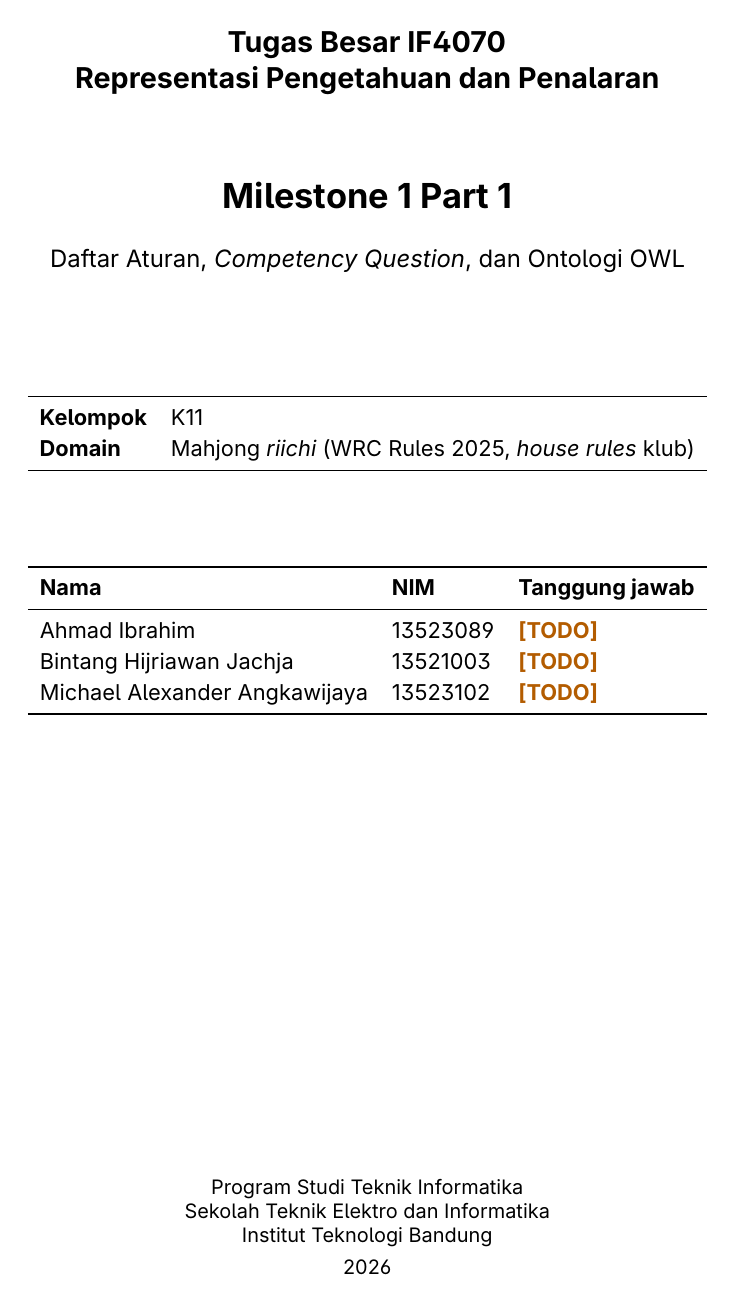
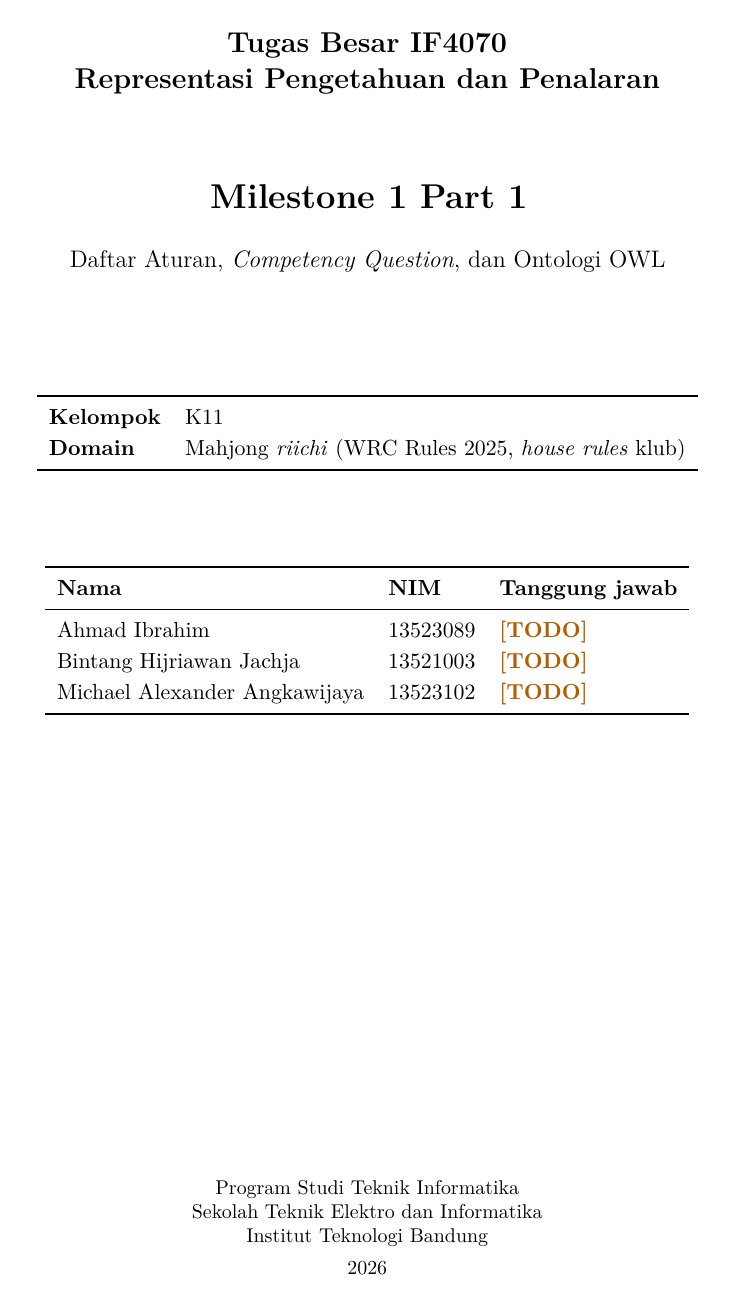
Before and after one commit to himanusia/if4070-m1p1, a LaTeX document (laporan/laporan.tex): page 1 of 10. Compiled offline with pdfLaTeX.

```diff
--- a/laporan/laporan.tex
+++ b/laporan/laporan.tex
@@ -24,7 +24,7 @@
 \usepackage{tabularx}
 \usepackage{xcolor}
 \usepackage{colortbl}
-\usepackage{inter}  % \sffamily = Inter, dipakai di lampiran supaya sama dengan contoh spesifikasi
+% Font sans-serif bawaan LaTeX. Paket 'inter' tidak tersedia di TeX Live mesin ini;\n% kalau butuh Inter, install dulu atau ganti ke helvet.
 \definecolor{tabhead}{HTML}{EFEFEF}
 \usepackage{caption}
 \usepackage{enumitem}
```
